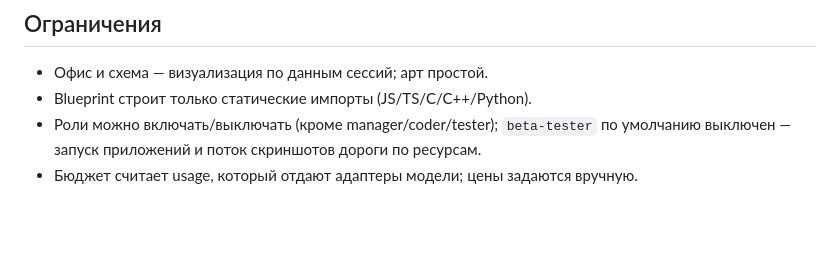
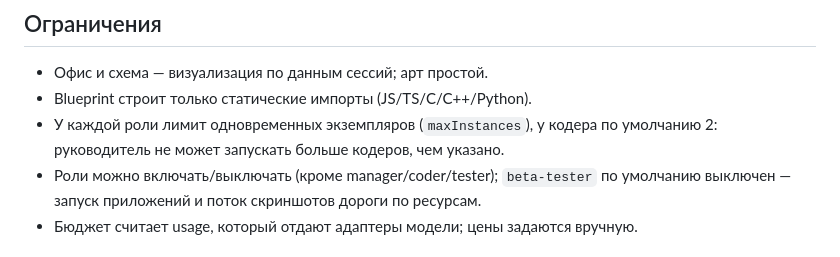
Before and after one commit to Vldimirus/dsh-department, a Markdown page: README.md, the part around the change. GitHub-like rendering; blank space fills up the shorter version.

Commit message:
feat(department): лимит одновременных кодеров (maxInstances) в ролях и UI

```diff
--- a/README.md
+++ b/README.md
@@ -127,6 +127,8 @@ dsh plugin add link:/path/to/dsh-department
 
 - Офис и схема — визуализация по данным сессий; арт простой.
 - Blueprint строит только статические импорты (JS/TS/C/C++/Python).
+- У каждой роли лимит одновременных экземпляров (`maxInstances`), у кодера по умолчанию 2:
+  руководитель не может запускать больше кодеров, чем указано.
 - Роли можно включать/выключать (кроме manager/coder/tester); `beta-tester`
   по умолчанию выключен — запуск приложений и поток скриншотов дороги по ресурсам.
 - Бюджет считает usage, который отдают адаптеры модели; цены задаются вручную.
```
Also changed, not shown: docs/candidates/ui-roles-limit.png (added), 5 other files.
